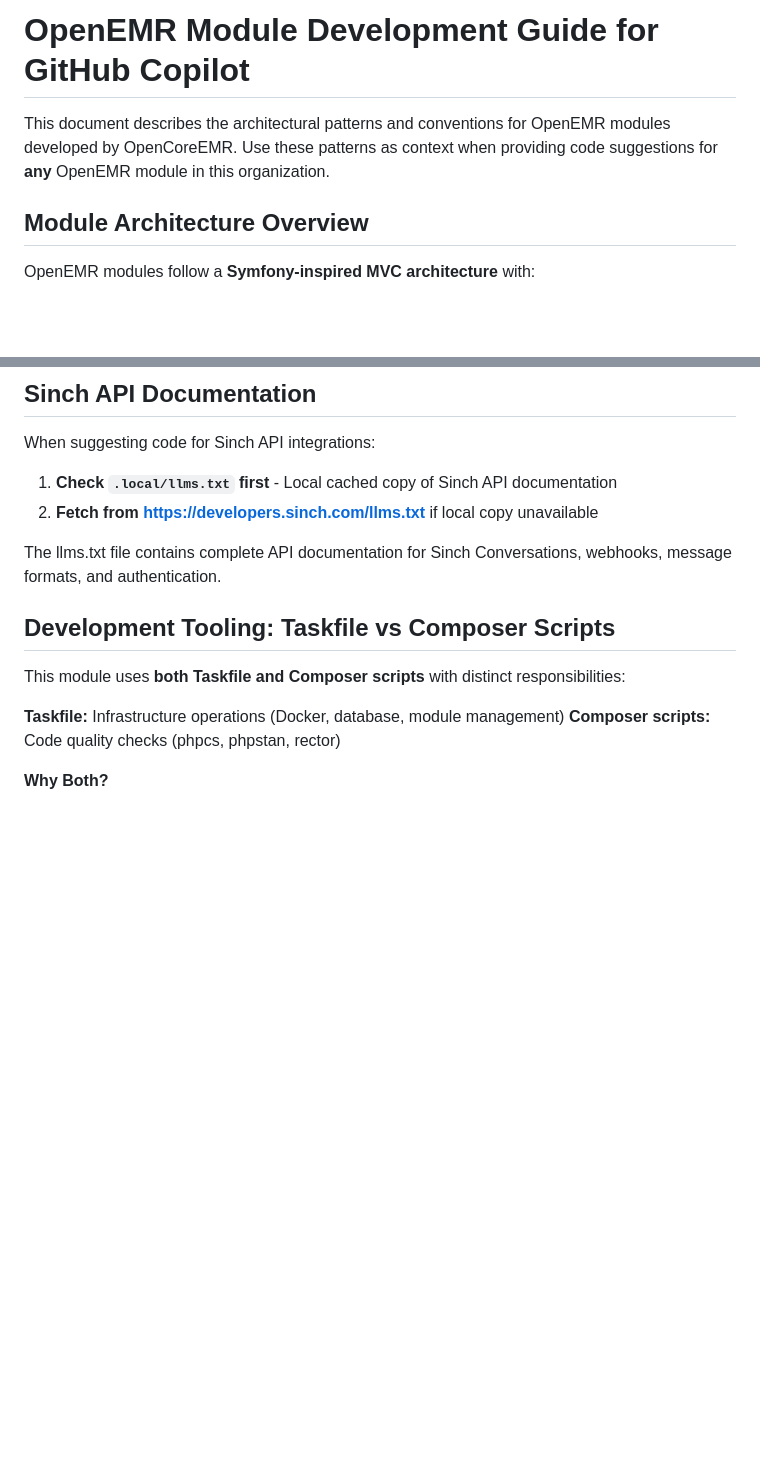
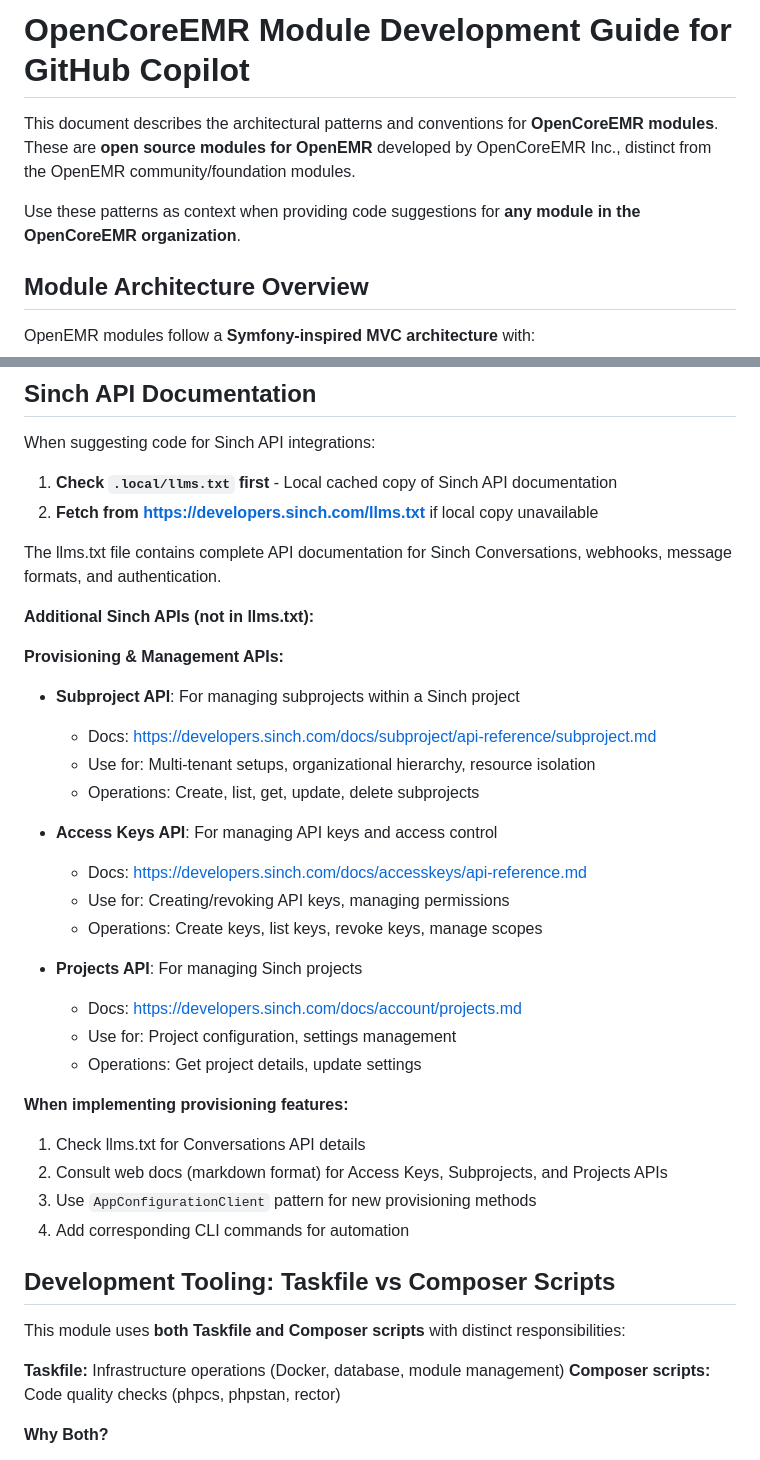
Before and after one commit to openCoreEMR/oce-module-sinch-conversations, a Markdown page: .github/copilot-instructions.md, 2 parts joined by grey strips. GitHub-like rendering; blank space fills up the shorter version.

```diff
--- a/.github/copilot-instructions.md
+++ b/.github/copilot-instructions.md
@@ -1,6 +1,8 @@
-# OpenEMR Module Development Guide for GitHub Copilot
+# OpenCoreEMR Module Development Guide for GitHub Copilot
 
-This document describes the architectural patterns and conventions for OpenEMR modules developed by OpenCoreEMR. Use these patterns as context when providing code suggestions for **any** OpenEMR module in this organization.
+This document describes the architectural patterns and conventions for **OpenCoreEMR modules**. These are **open source modules for OpenEMR** developed by OpenCoreEMR Inc., distinct from the OpenEMR community/foundation modules.
+
+Use these patterns as context when providing code suggestions for **any module in the OpenCoreEMR organization**.
 
 ## Module Architecture Overview
 
@@ -629,6 +721,30 @@ When suggesting code for Sinch API integrations:
 2. **Fetch from https://developers.sinch.com/llms.txt** if local copy unavailable
 
 The llms.txt file contains complete API documentation for Sinch Conversations, webhooks, message formats, and authentication.
+
+**Additional Sinch APIs (not in llms.txt):**
+
+**Provisioning & Management APIs:**
+- **Subproject API**: For managing subprojects within a Sinch project
+  - Docs: https://developers.sinch.com/docs/subproject/api-reference/subproject.md
+  - Use for: Multi-tenant setups, organizational hierarchy, resource isolation
+  - Operations: Create, list, get, update, delete subprojects
+
+- **Access Keys API**: For managing API keys and access control
+  - Docs: https://developers.sinch.com/docs/accesskeys/api-reference.md
+  - Use for: Creating/revoking API keys, managing permissions
+  - Operations: Create keys, list keys, revoke keys, manage scopes
+
+- **Projects API**: For managing Sinch projects
+  - Docs: https://developers.sinch.com/docs/account/projects.md
+  - Use for: Project configuration, settings management
+  - Operations: Get project details, update settings
+
+**When implementing provisioning features:**
+1. Check llms.txt for Conversations API details
+2. Consult web docs (markdown format) for Access Keys, Subprojects, and Projects APIs
+3. Use `AppConfigurationClient` pattern for new provisioning methods
+4. Add corresponding CLI commands for automation
 
 ## Development Tooling: Taskfile vs Composer Scripts
 
```
Also changed, not shown: other parts of .github/copilot-instructions.md (+104 -14 lines), CLAUDE.md (+42 -13 lines).
